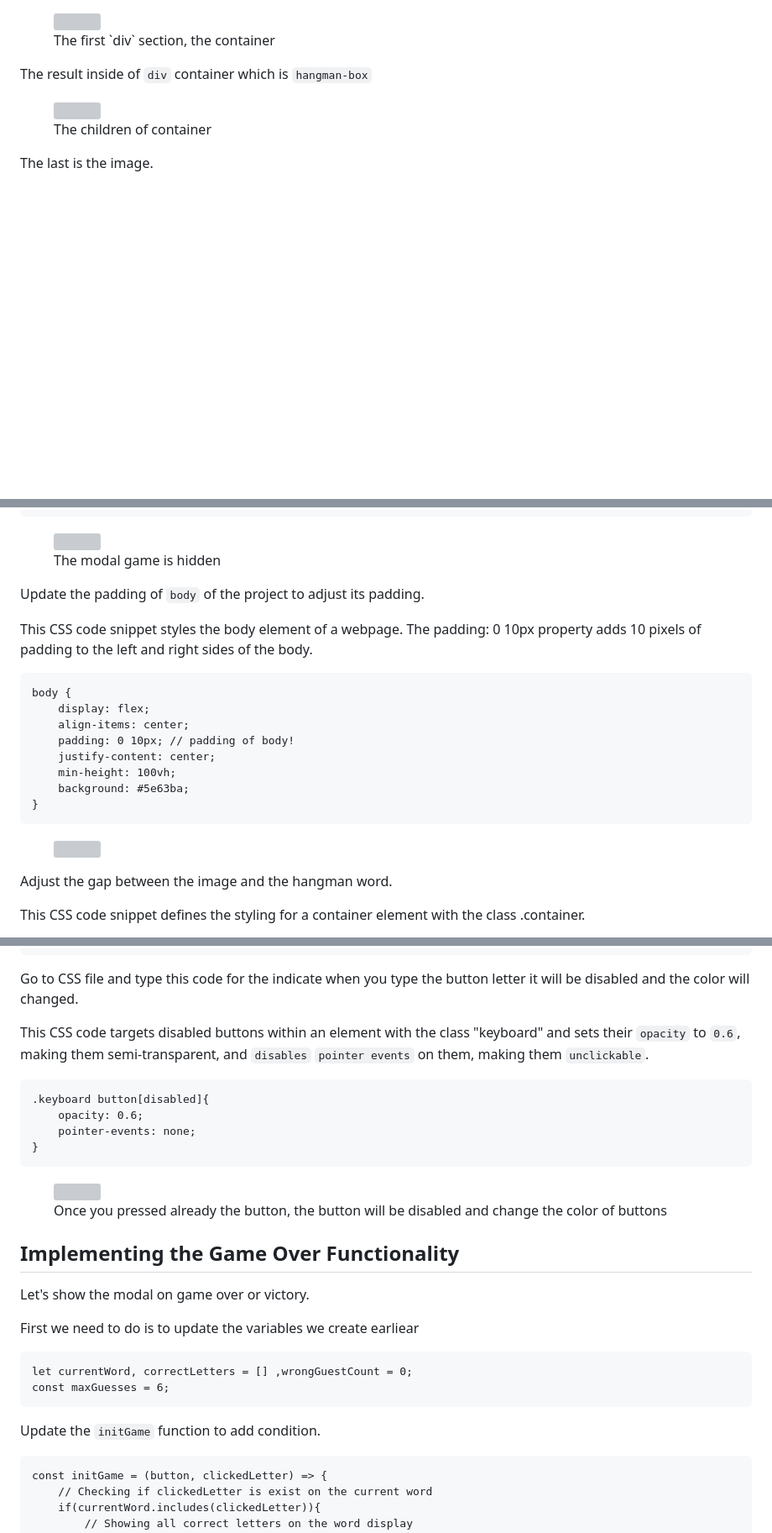
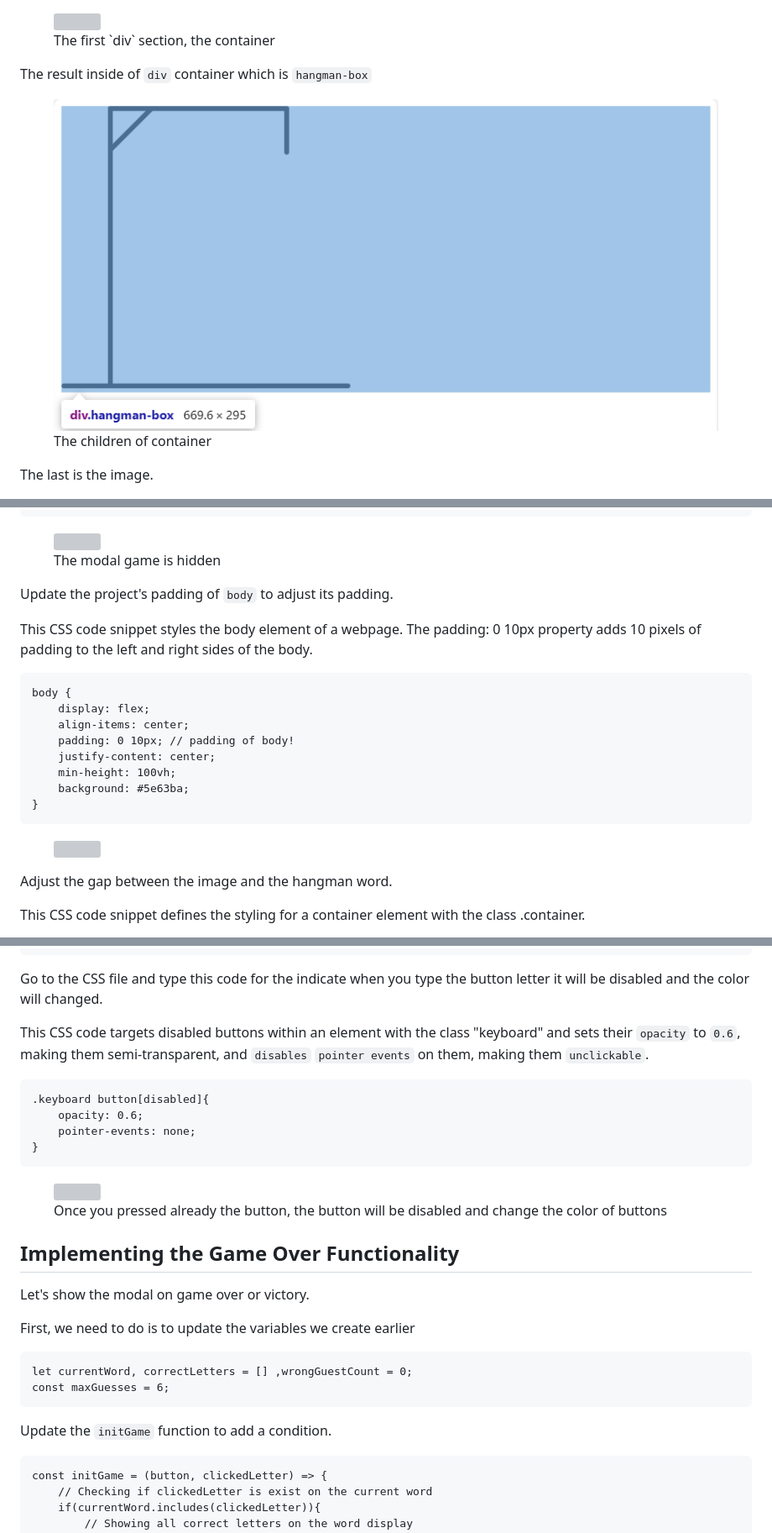
Before and after one commit to mancsedmon29/Web-Development-Projects, a Markdown page: README.md, 3 parts joined by grey strips. Shown at 84% size. Rendered like a GitHub page; blank space fills up the shorter version; grey boxes are pictures that could not be loaded.

````diff
--- a/README.md
+++ b/README.md
@@ -106,7 +106,7 @@ The result for `div` container
 The result inside of `div` container which is `hangman-box`
 
 <figure>
-    <img src="./imgpage/hangman-box.png">
+    <img src="./hangman-box.png">
     <figcaption>The children of container</figcaption>
 </figure>
 
@@ -879,7 +879,7 @@ This CSS code snippet defines the styling for a modal element with the class .ga
     <figcaption>The modal game is hidden</figcaption>
 </figure>
 
-Update the padding of `body` of the project to adjust its padding.
+Update the project's padding of `body` to adjust its padding.
 
 This CSS code snippet styles the body element of a webpage. The padding: 0 10px property adds 10 pixels of padding to the left and right sides of the body.
 
@@ -1369,7 +1369,7 @@ const initGame = (button, clickedLetter) => {
 }
 ```
 
-Go to CSS file and type this code for the indicate when you type the button letter it will be disabled and the color will changed.
+Go to the CSS file and type this code for the indicate when you type the button letter it will be disabled and the color will changed.
 
 This CSS code targets disabled buttons within an element with the class "keyboard" and sets their `opacity` to `0.6`, making them semi-transparent, and `disables` `pointer events` on them, making them `unclickable`.
 
@@ -1390,14 +1390,14 @@ This CSS code targets disabled buttons within an element with the class "keyboar
 
 Let's show the modal on game over or victory.
 
-First we need to do is to update the variables we create earliear
+First, we need to do is to update the variables we create earlier
 
 ```
 let currentWord, correctLetters = [] ,wrongGuestCount = 0;
 const maxGuesses = 6;
 ```
 
-Update the `initGame` function to add condition.
+Update the `initGame` function to add a condition.
 
 ```
 const initGame = (button, clickedLetter) => {
````
Also changed, not shown: other parts of README.md (+76 -76 lines).
